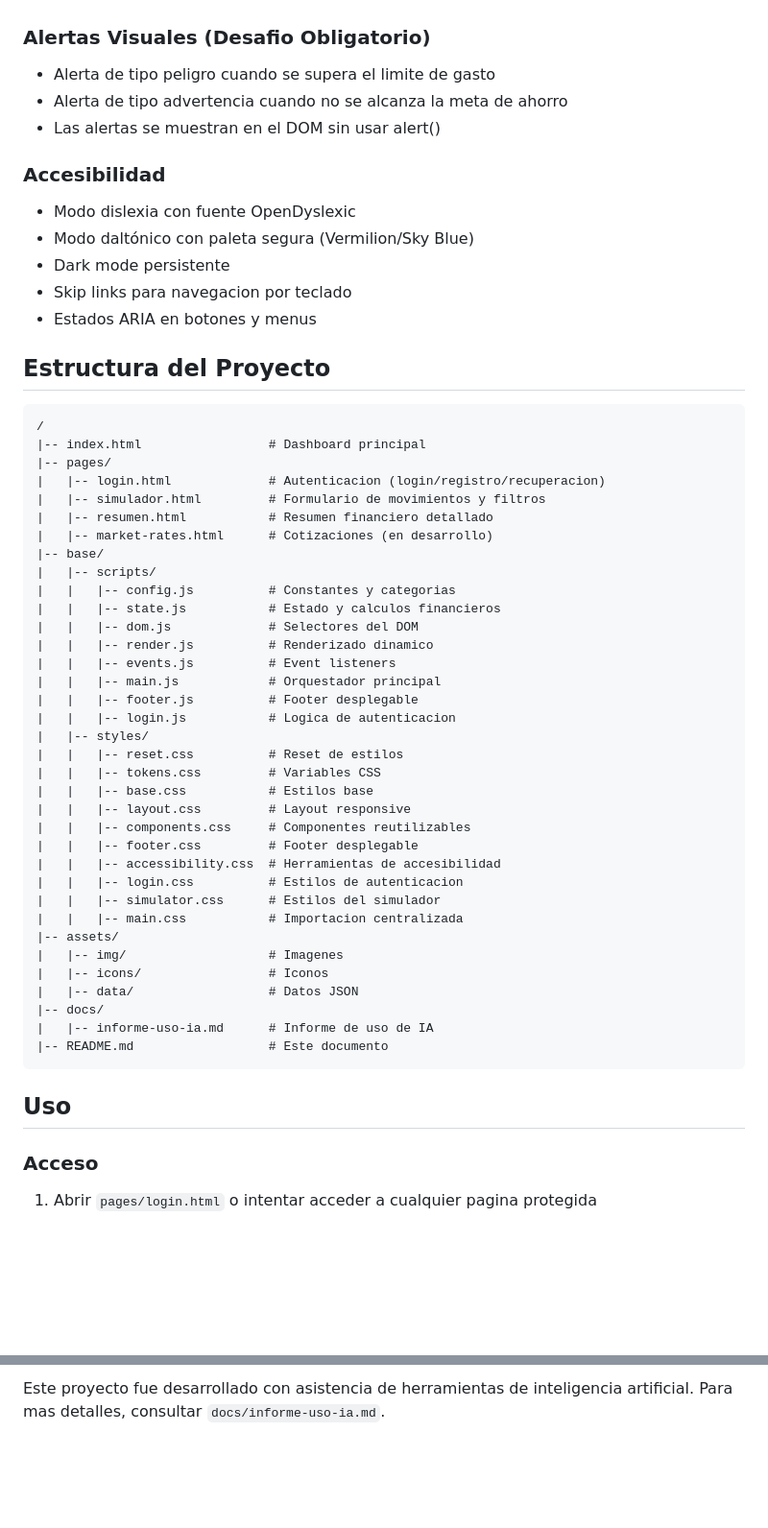
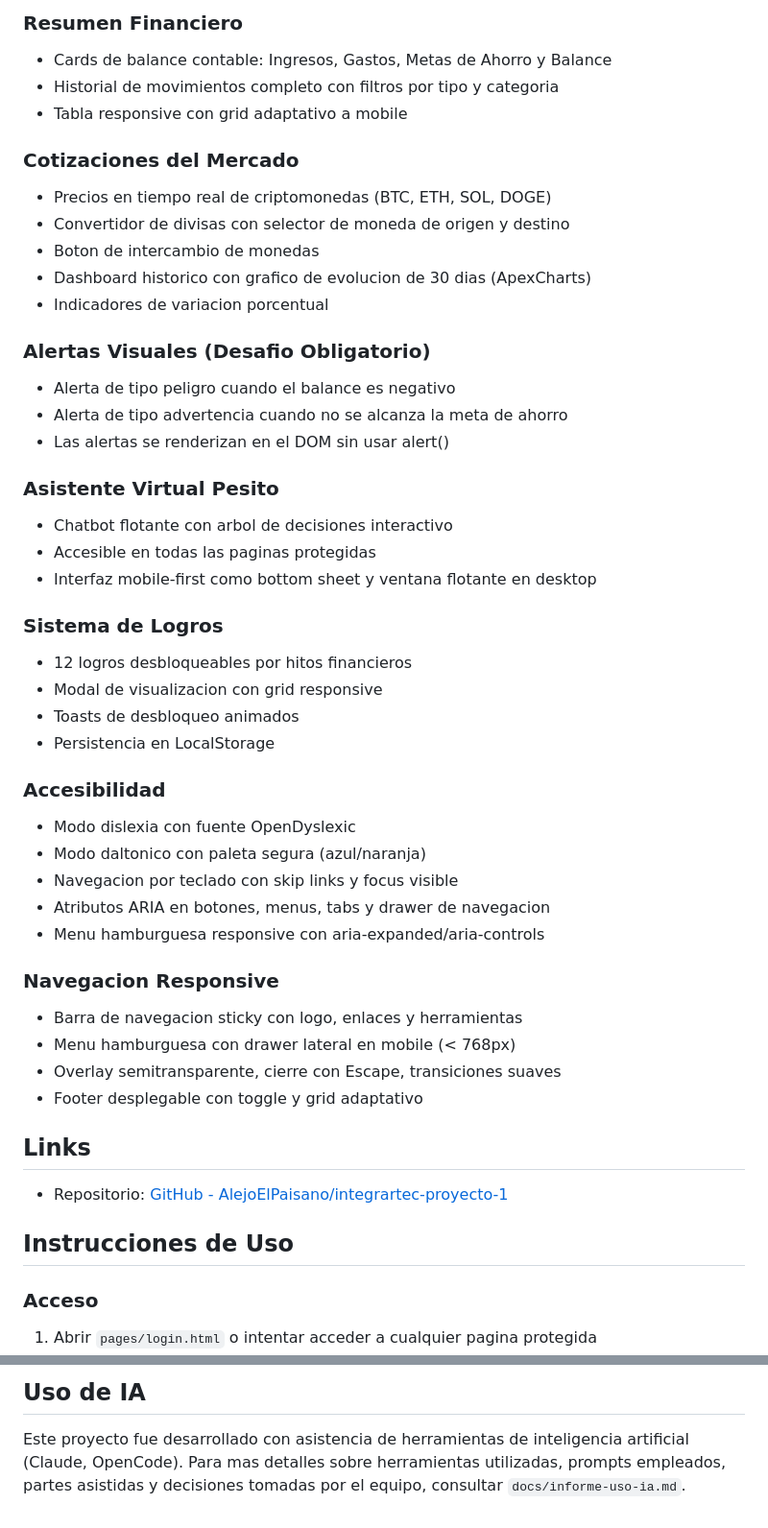
Before and after one commit to AlejoElPaisano/mini-finance, a Markdown page: README.md, 2 parts joined by grey strips. Shown at 96% size. Drawn GitHub-style; blank space fills up the shorter version.

Commit message:
Fix: README expand features, structure & docs

````diff
--- a/README.md
+++ b/README.md
@@ -47,57 +57,49 @@ Mini Finance es una aplicacion web estatica, funcional y responsive que permite
+### Resumen Financiero
+- Cards de balance contable: Ingresos, Gastos, Metas de Ahorro y Balance
+- Historial de movimientos completo con filtros por tipo y categoria
+- Tabla responsive con grid adaptativo a mobile
+
+### Cotizaciones del Mercado
+- Precios en tiempo real de criptomonedas (BTC, ETH, SOL, DOGE)
+- Convertidor de divisas con selector de moneda de origen y destino
+- Boton de intercambio de monedas
+- Dashboard historico con grafico de evolucion de 30 dias (ApexCharts)
+- Indicadores de variacion porcentual
 
 ### Alertas Visuales (Desafio Obligatorio)
-- Alerta de tipo peligro cuando se supera el limite de gasto
+- Alerta de tipo peligro cuando el balance es negativo
 - Alerta de tipo advertencia cuando no se alcanza la meta de ahorro
-- Las alertas se muestran en el DOM sin usar alert()
+- Las alertas se renderizan en el DOM sin usar alert()
+
+### Asistente Virtual Pesito
+- Chatbot flotante con arbol de decisiones interactivo
+- Accesible en todas las paginas protegidas
+- Interfaz mobile-first como bottom sheet y ventana flotante en desktop
+
+### Sistema de Logros
+- 12 logros desbloqueables por hitos financieros
+- Modal de visualizacion con grid responsive
+- Toasts de desbloqueo animados
+- Persistencia en LocalStorage
 
 ### Accesibilidad
 - Modo dislexia con fuente OpenDyslexic
-- Modo daltónico con paleta segura (Vermilion/Sky Blue)
-- Dark mode persistente
-- Skip links para navegacion por teclado
-- Estados ARIA en botones y menus
+- Modo daltonico con paleta segura (azul/naranja)
+- Navegacion por teclado con skip links y focus visible
+- Atributos ARIA en botones, menus, tabs y drawer de navegacion
+- Menu hamburguesa responsive con aria-expanded/aria-controls
 
-## Estructura del Proyecto
+### Navegacion Responsive
+- Barra de navegacion sticky con logo, enlaces y herramientas
+- Menu hamburguesa con drawer lateral en mobile (< 768px)
+- Overlay semitransparente, cierre con Escape, transiciones suaves
+- Footer desplegable con toggle y grid adaptativo
 
-```
-/
-|-- index.html                 # Dashboard principal
-|-- pages/
-|   |-- login.html             # Autenticacion (login/registro/recuperacion)
-|   |-- simulador.html         # Formulario de movimientos y filtros
-|   |-- resumen.html           # Resumen financiero detallado
-|   |-- market-rates.html      # Cotizaciones (en desarrollo)
-|-- base/
-|   |-- scripts/
-|   |   |-- config.js          # Constantes y categorias
-|   |   |-- state.js           # Estado y calculos financieros
-|   |   |-- dom.js             # Selectores del DOM
-|   |   |-- render.js          # Renderizado dinamico
-|   |   |-- events.js          # Event listeners
-|   |   |-- main.js            # Orquestador principal
-|   |   |-- footer.js          # Footer desplegable
-|   |   |-- login.js           # Logica de autenticacion
-|   |-- styles/
-|   |   |-- reset.css          # Reset de estilos
-|   |   |-- tokens.css         # Variables CSS
-|   |   |-- base.css           # Estilos base
-|   |   |-- layout.css         # Layout responsive
-|   |   |-- components.css     # Componentes reutilizables
-|   |   |-- footer.css         # Footer desplegable
-|   |   |-- accessibility.css  # Herramientas de accesibilidad
-|   |   |-- login.css          # Estilos de autenticacion
-|   |   |-- simulator.css      # Estilos del simulador
-|   |   |-- main.css           # Importacion centralizada
-|-- assets/
-|   |-- img/                   # Imagenes
-|   |-- icons/                 # Iconos
-|   |-- data/                  # Datos JSON
-|-- docs/
-|   |-- informe-uso-ia.md      # Informe de uso de IA
-|-- README.md                  # Este documento
-```
+## Links
 
-## Uso
+- Repositorio: [GitHub - AlejoElPaisano/integrartec-proyecto-1](https://github.com/AlejoElPaisano/integrartec-proyecto-1)
+
+## Instrucciones de Uso
 
 ### Acceso
 1. Abrir `pages/login.html` o intentar acceder a cualquier pagina protegida
@@ -127,2 +190,4 @@ Mini Finance es una aplicacion web estatica, funcional y responsive que permite
 
-Este proyecto fue desarrollado con asistencia de herramientas de inteligencia artificial. Para mas detalles, consultar `docs/informe-uso-ia.md`.
+## Uso de IA
+
+Este proyecto fue desarrollado con asistencia de herramientas de inteligencia artificial (Claude, OpenCode). Para mas detalles sobre herramientas utilizadas, prompts empleados, partes asistidas y decisiones tomadas por el equipo, consultar `docs/informe-uso-ia.md`.
````
Also changed, not shown: other parts of README.md (+99 -28 lines).
